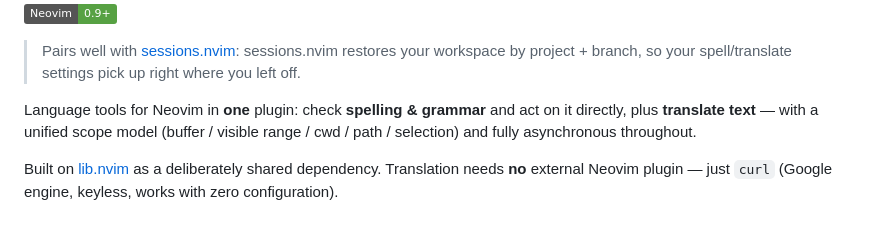
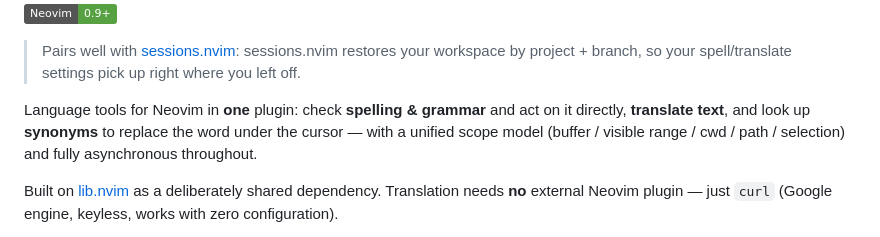
Before and after one commit to StefanBartl/language.nvim, a Markdown page: README.md, the part around one of its changes. Drawn GitHub-style; badges without logos.

Commit message:
docs(readme): surface thesaurus and fix broken Features link
The intro paragraph named only spelling/grammar and translate, leaving the
thesaurus/synonym-replacement feature (require("language").synonyms(),
opt-in keymap, documented in docs/FEATURES/THESAURUS.md and
docs/BINDINGS.md) invisible to a skimming reader. Also both "Features"
links pointed at docs/features.md, which doesn't exist — the file lives at
docs/FEATURES/README.md — a 404 on GitHub's case-sensitive filesystem.

```diff
--- a/README.md
+++ b/README.md
@@ -15,9 +15,9 @@
 > spell/translate settings pick up right where you left off.
 
 Language tools for Neovim in **one** plugin: check **spelling & grammar** and
-act on it directly, plus **translate text** — with a unified scope model
-(buffer / visible range / cwd / path / selection) and fully asynchronous
-throughout.
+act on it directly, **translate text**, and look up **synonyms** to replace
+the word under the cursor — with a unified scope model (buffer / visible
+range / cwd / path / selection) and fully asynchronous throughout.
 
 Built on [lib.nvim](https://github.com/StefanBartl/lib.nvim) as a
 deliberately shared dependency. Translation needs **no** external Neovim
```
Also changed, not shown: other parts of README.md (+2 -2 lines).
